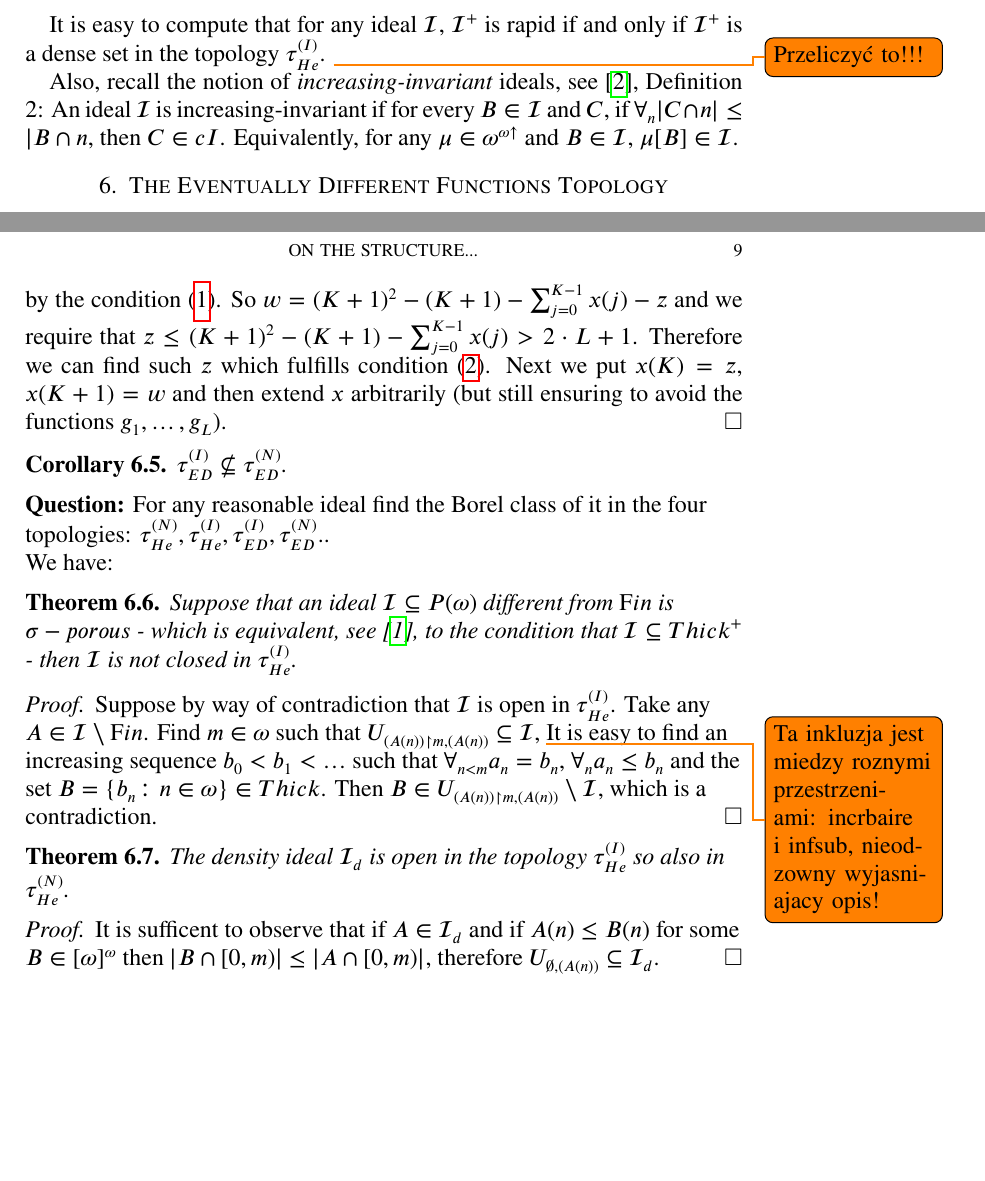
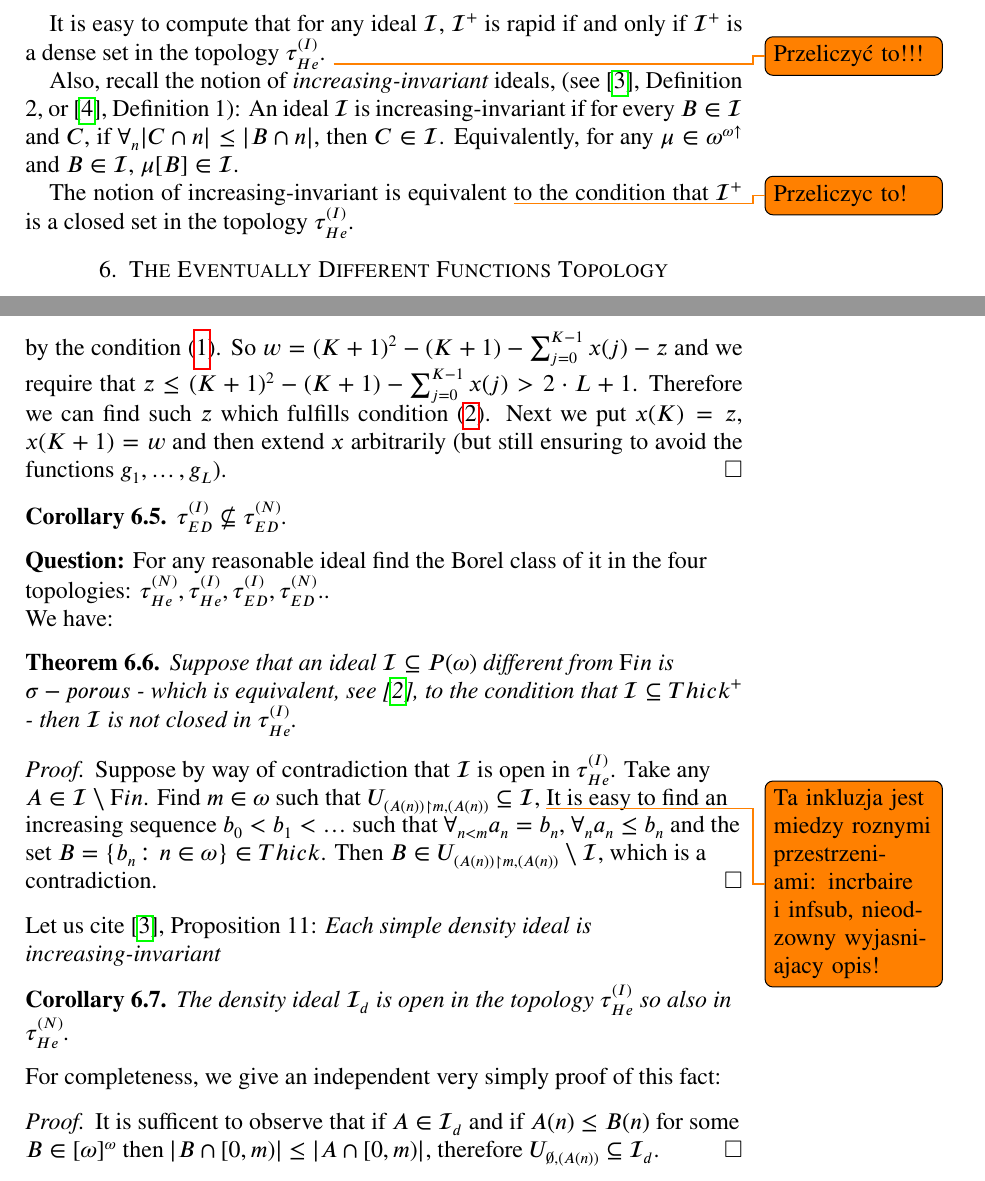
Before and after one commit to srod-prog-cwiczenia/Biezace_Wypieki, a LaTeX paper (Ellentuck_Perfect_Sets/ellentuck_perfect_sets.tex): two parts of pages 7 and 9 of 11, joined at a grey line, cut so that both start at the same text, the shorter picture padded with empty space. Compiled offline with pdfLaTeX.

Commit message:
Cytowania prac Adama, Jacka, wplecenie ich wyników w text.

```diff
--- a/Ellentuck_Perfect_Sets/ellentuck_perfect_sets.tex
+++ b/Ellentuck_Perfect_Sets/ellentuck_perfect_sets.tex
@@ -851,11 +852,15 @@ $\calI^+$ is a dense set in the topology $\HechlerInduced$.
 \todo{Przeliczyć to!!!}
 
 Also, recall the notion of {\it increasing-invariant} ideals,
-see \cite{KwelaPoplawskiSwaczynaTryba2019}, Definition 2:
+(see \cite{KwelaPoplawskiSwaczynaTryba2019}, Definition 2,
+or \cite{Kwela2018}, Definition 1):
 An ideal $\cI$ is increasing-invariant if for every $B \in \cI$ and
-$C$, if $\forall_n |C \cap n| \leq |B \cap n$, then $C \in cI$.
+$C$, if $\forall_n |C \cap n| \leq |B \cap n|$, then $C \in \cI$.
 Equivalently, for any $\mu \in \incrbaire$ and $B \in \cI$,
 $\mu[B] \in \cI$.
+
+The notion of increasing-invariant is equivalent \todo{Przeliczyc to!}
+to the condition that $\cI^+$ is a closed set in the topology $\HechlerInduced$.
 
 \section{The Eventually Different Functions Topology}
 
@@ -1012,11 +1017,15 @@ $\forall_{n < m} a_n = b_n$,
   which is a contradiction.
 \end{proof}
 
-\begin{theorem}
+Let us cite \cite{KwelaPoplawskiSwaczynaTryba2019}, Proposition 11:
+{\it Each simple density ideal is increasing-invariant}
+
+\begin{corollary}
   The density ideal $\idealGestosciowy$ is open in the
   topology $\HechlerInduced$ so also in $\HechlerNative$.
-\end{theorem}
+\end{corollary}
 
+  For completeness, we give an independent very simply proof of this fact:
 \begin{proof}
   It is sufficent to observe that if $A \in \idealGestosciowy$
 and if $A(n) \leq B(n)$ for some $B \in \infsub$
```
Also changed, not shown: Ellentuck_Perfect_Sets/pismiennictwo_el_perf.bib (+19 -6 lines), Ellentuck_Perfect_Sets/ellentuck_perfect_sets.tex (9 more changed lines).
